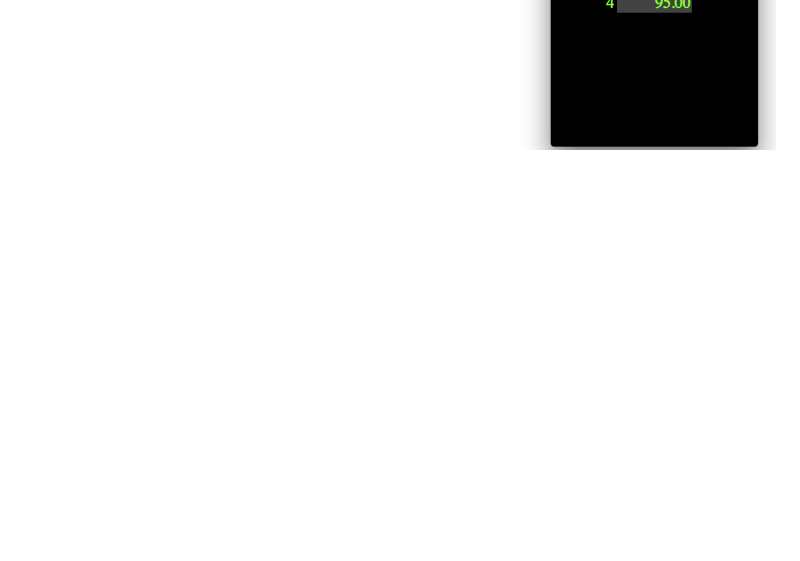
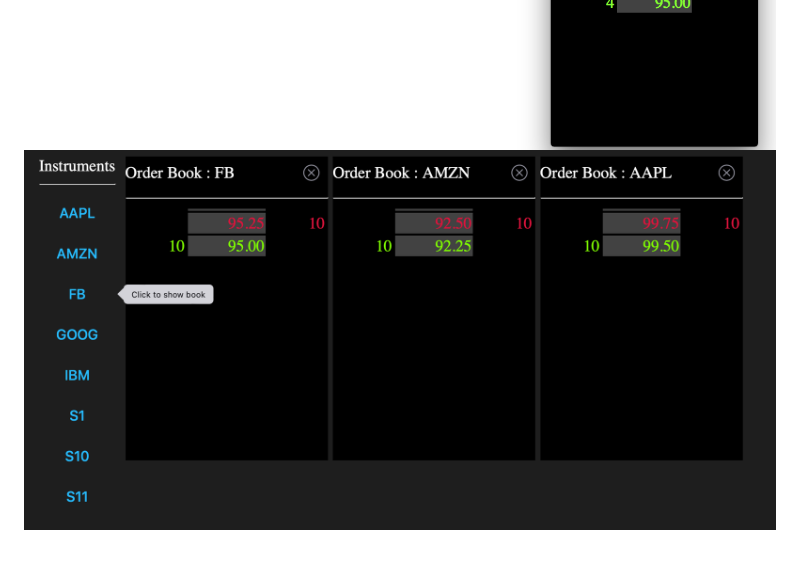
Before and after one commit to robaho/go-trader, a Markdown page: README.md, the part around the change. Rendered like a GitHub page; pictures changed too: doc/litss.png (added); blank space fills up the shorter version.

Commit message:
add screenshot for Lit UI

```diff
--- a/README.md
+++ b/README.md
@@ -83,3 +83,4 @@ localhost:8080/api/stats/SYMBOL
 
 ![client screen shot](doc/clientss.png)
 ![web screen shot](doc/webss.png)
+![lit screen shot](doc/litss.png)
```
